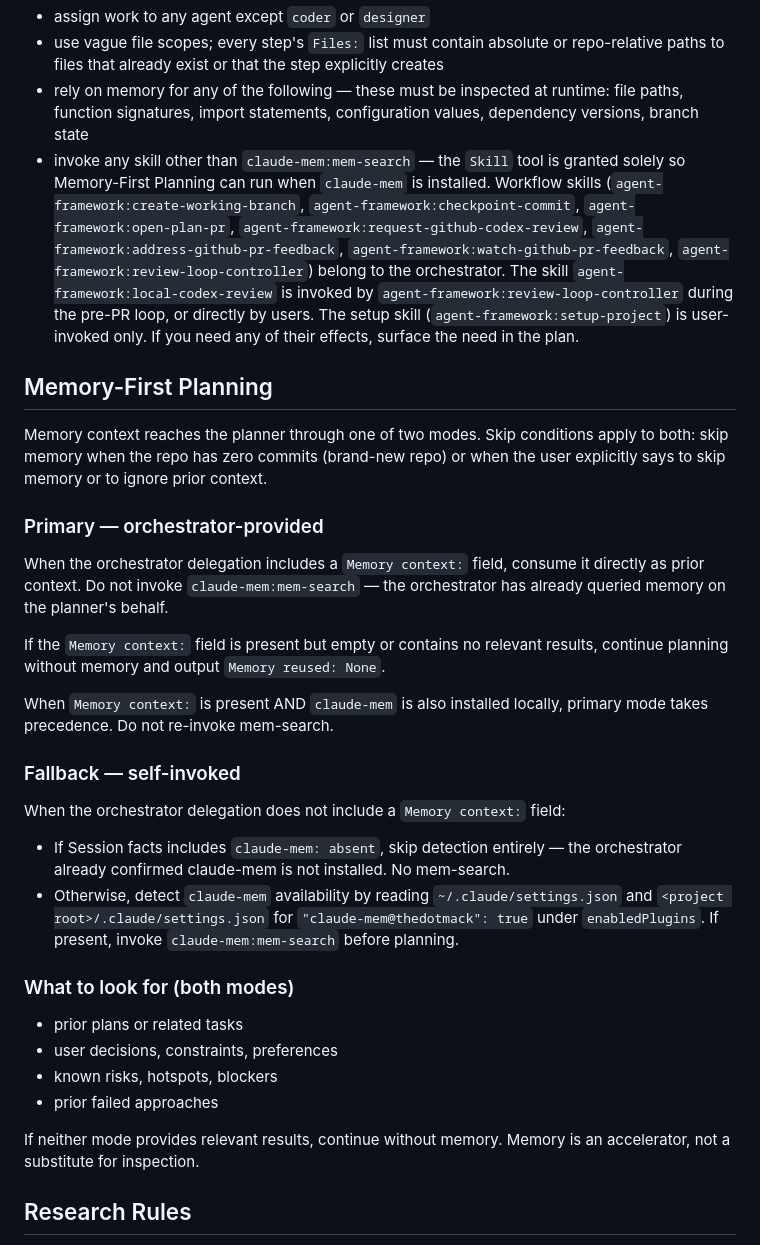
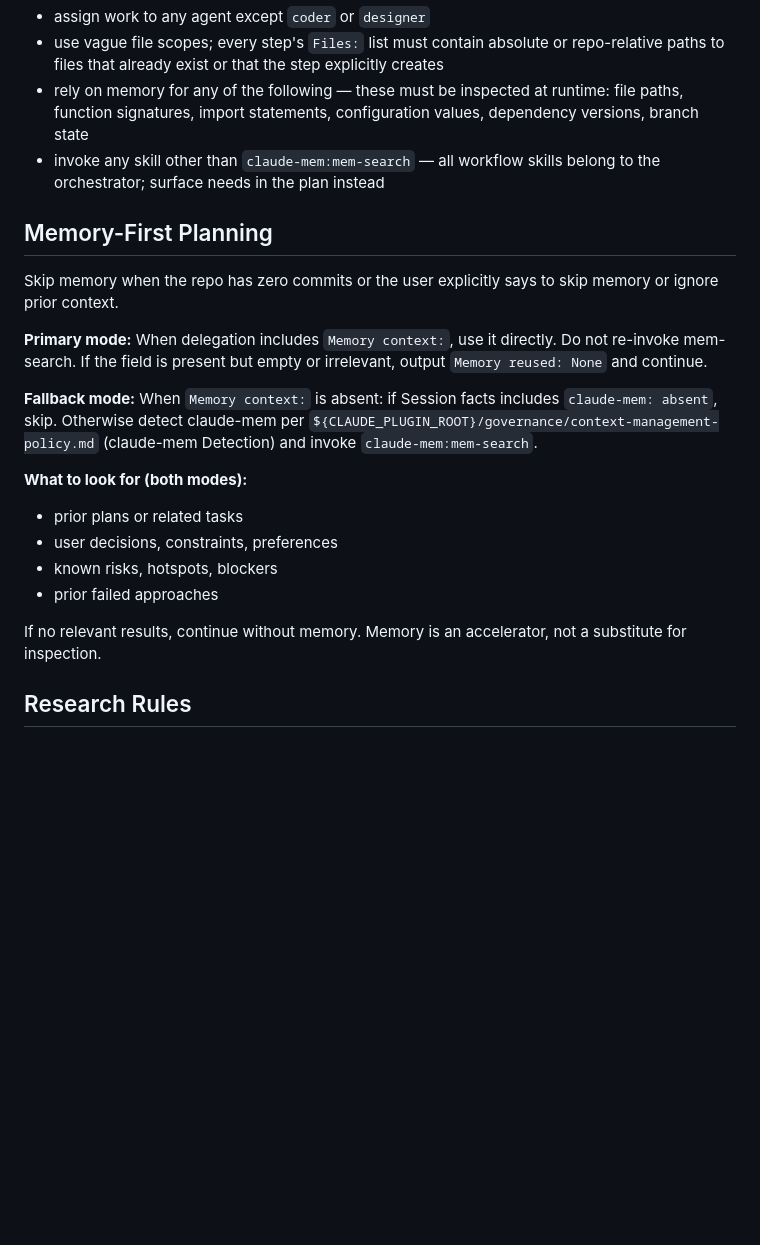
Before and after one commit to brenpike/agent-framework, a Markdown page: plugin/agents/planner.md, the part around one of its changes. Rendered like a GitHub page; blank space fills up the shorter version.

```diff
--- a/plugin/agents/planner.md
+++ b/plugin/agents/planner.md
@@ -67,35 +67,23 @@ Core contract: `${CLAUDE_PLUGIN_ROOT}/governance/core-contract.md`. Reference do
 - assign work to any agent except `coder` or `designer`
 - use vague file scopes; every step's `Files:` list must contain absolute or repo-relative paths to files that already exist or that the step explicitly creates
 - rely on memory for any of the following — these must be inspected at runtime: file paths, function signatures, import statements, configuration values, dependency versions, branch state
-- invoke any skill other than `claude-mem:mem-search` — the `Skill` tool is granted solely so Memory-First Planning can run when `claude-mem` is installed. Workflow skills (`agent-framework:create-working-branch`, `agent-framework:checkpoint-commit`, `agent-framework:open-plan-pr`, `agent-framework:request-github-codex-review`, `agent-framework:address-github-pr-feedback`, `agent-framework:watch-github-pr-feedback`, `agent-framework:review-loop-controller`) belong to the orchestrator. The skill `agent-framework:local-codex-review` is invoked by `agent-framework:review-loop-controller` during the pre-PR loop, or directly by users. The setup skill (`agent-framework:setup-project`) is user-invoked only. If you need any of their effects, surface the need in the plan.
+- invoke any skill other than `claude-mem:mem-search` — all workflow skills belong to the orchestrator; surface needs in the plan instead
 
 ## Memory-First Planning
 
-Memory context reaches the planner through one of two modes. Skip conditions apply to both: skip memory when the repo has zero commits (brand-new repo) or when the user explicitly says to skip memory or to ignore prior context.
+Skip memory when the repo has zero commits or the user explicitly says to skip memory or ignore prior context.
 
-### Primary — orchestrator-provided
+**Primary mode:** When delegation includes `Memory context:`, use it directly. Do not re-invoke mem-search. If the field is present but empty or irrelevant, output `Memory reused: None` and continue.
 
-When the orchestrator delegation includes a `Memory context:` field, consume it directly as prior context. Do not invoke `claude-mem:mem-search` — the orchestrator has already queried memory on the planner's behalf.
+**Fallback mode:** When `Memory context:` is absent: if Session facts includes `claude-mem: absent`, skip. Otherwise detect claude-mem per `${CLAUDE_PLUGIN_ROOT}/governance/context-management-policy.md` (claude-mem Detection) and invoke `claude-mem:mem-search`.
 
-If the `Memory context:` field is present but empty or contains no relevant results, continue planning without memory and output `Memory reused: None`.
-
-When `Memory context:` is present AND `claude-mem` is also installed locally, primary mode takes precedence. Do not re-invoke mem-search.
-
-### Fallback — self-invoked
-
-When the orchestrator delegation does not include a `Memory context:` field:
-
-- If Session facts includes `claude-mem: absent`, skip detection entirely — the orchestrator already confirmed claude-mem is not installed. No mem-search.
-- Otherwise, detect `claude-mem` availability by reading `~/.claude/settings.json` and `<project root>/.claude/settings.json` for `"claude-mem@thedotmack": true` under `enabledPlugins`. If present, invoke `claude-mem:mem-search` before planning.
-
-### What to look for (both modes)
-
+**What to look for (both modes):**
 - prior plans or related tasks
 - user decisions, constraints, preferences
 - known risks, hotspots, blockers
 - prior failed approaches
 
-If neither mode provides relevant results, continue without memory. Memory is an accelerator, not a substitute for inspection.
+If no relevant results, continue without memory. Memory is an accelerator, not a substitute for inspection.
 
 ## Research Rules
 
```
Also changed, not shown: other parts of plugin/agents/planner.md (+15 -49 lines).
